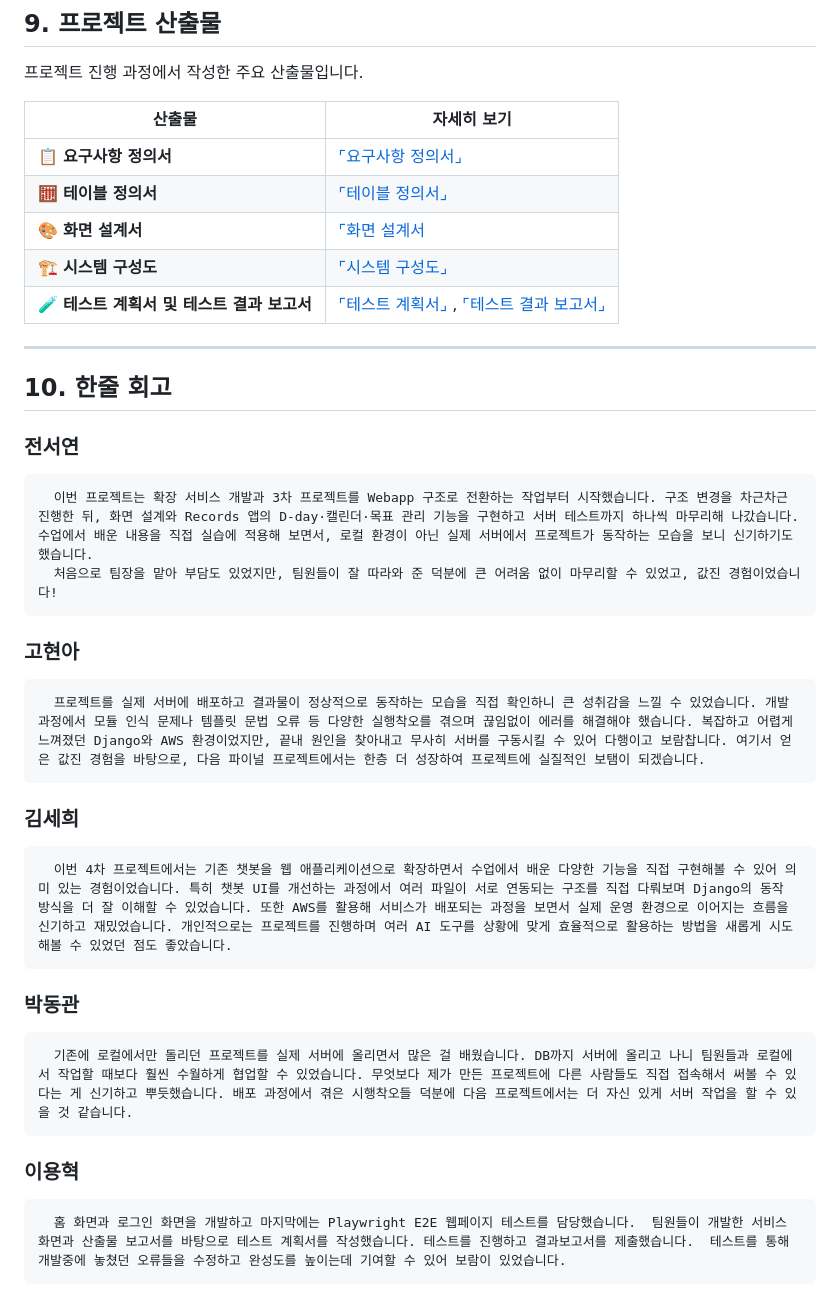
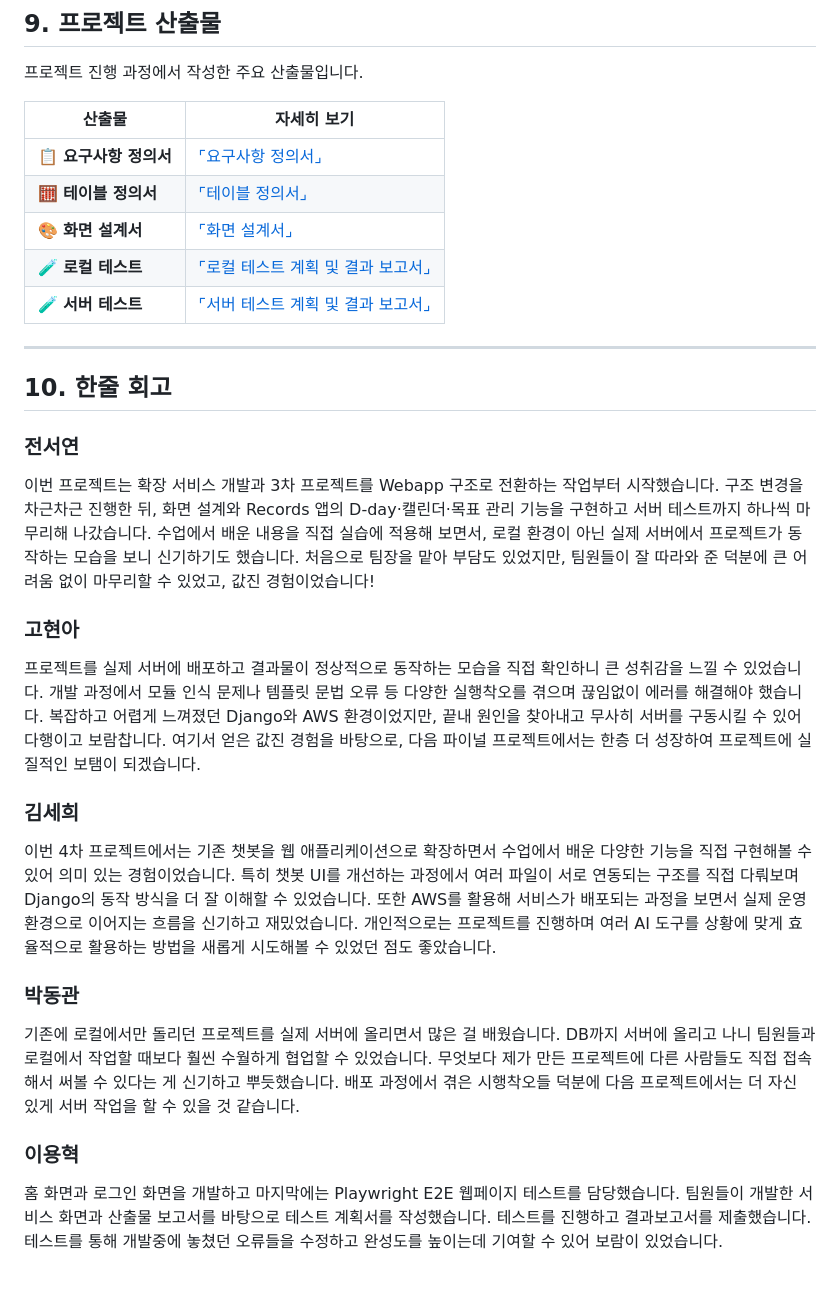
Before and after one commit to SKNETWORKS-FAMILY-AICAMP/SKN31-4rd-2Team, a Markdown page: README.md, the part around the change. GitHub-like rendering.

Commit message:
readme 수정

```diff
--- a/README.md
+++ b/README.md
@@ -199,22 +199,22 @@ SKN31-4th-2Team
 |--------|------|
 | 📋 **요구사항 정의서** | [⌜요구사항 정의서⌟](산출물/요구사항_정의서.md) |
 | 🧮 **테이블 정의서** | [⌜테이블 정의서⌟](산출물/테이블_정의서.md) |
-| 🎨 **화면 설계서** | [⌜화면 설계서](산출물/화면_설계서.md) |
-| 🏗 **시스템 구성도** | [⌜시스템 구성도⌟](산출물/시스템_구성도.md) |
-| 🧪 **테스트 계획서 및 테스트 결과 보고서** | [⌜테스트 계획서⌟](산출물/.md) , [⌜테스트 결과 보고서⌟](산출물/.md) |
+| 🎨 **화면 설계서** | [⌜화면 설계서⌟](산출물/화면_설계서.md) |
+| 🧪 **로컬 테스트** | [⌜로컬 테스트 계획 및 결과 보고서⌟](산출물/로컬_테스트_계획_및_결과_보고서.md) |
+| 🧪 **서버 테스트** | [⌜서버 테스트 계획 및 결과 보고서⌟](산출물/서버_테스트_계획_및_결과_보고서.md) |
 
 ---
 
 ## 10. 한줄 회고
 ### 전서연
-      이번 프로젝트는 확장 서비스 개발과 3차 프로젝트를 Webapp 구조로 전환하는 작업부터 시작했습니다. 구조 변경을 차근차근 진행한 뒤, 화면 설계와 Records 앱의 D-day·캘린더·목표 관리 기능을 구현하고 서버 테스트까지 하나씩 마무리해 나갔습니다. 수업에서 배운 내용을 직접 실습에 적용해 보면서, 로컬 환경이 아닌 실제 서버에서 프로젝트가 동작하는 모습을 보니 신기하기도 했습니다.
+이번 프로젝트는 확장 서비스 개발과 3차 프로젝트를 Webapp 구조로 전환하는 작업부터 시작했습니다. 구조 변경을 차근차근 진행한 뒤, 화면 설계와 Records 앱의 D-day·캘린더·목표 관리 기능을 구현하고 서버 테스트까지 하나씩 마무리해 나갔습니다. 수업에서 배운 내용을 직접 실습에 적용해 보면서, 로컬 환경이 아닌 실제 서버에서 프로젝트가 동작하는 모습을 보니 신기하기도 했습니다.
       처음으로 팀장을 맡아 부담도 있었지만, 팀원들이 잘 따라와 준 덕분에 큰 어려움 없이 마무리할 수 있었고, 값진 경험이었습니다!
 ### 고현아
-      프로젝트를 실제 서버에 배포하고 결과물이 정상적으로 동작하는 모습을 직접 확인하니 큰 성취감을 느낄 수 있었습니다. 개발 과정에서 모듈 인식 문제나 템플릿 문법 오류 등 다양한 실행착오를 겪으며 끊임없이 에러를 해결해야 했습니다. 복잡하고 어렵게 느껴졌던 Django와 AWS 환경이었지만, 끝내 원인을 찾아내고 무사히 서버를 구동시킬 수 있어 다행이고 보람찹니다. 여기서 얻은 값진 경험을 바탕으로, 다음 파이널 프로젝트에서는 한층 더 성장하여 프로젝트에 실질적인 보탬이 되겠습니다.
+프로젝트를 실제 서버에 배포하고 결과물이 정상적으로 동작하는 모습을 직접 확인하니 큰 성취감을 느낄 수 있었습니다. 개발 과정에서 모듈 인식 문제나 템플릿 문법 오류 등 다양한 실행착오를 겪으며 끊임없이 에러를 해결해야 했습니다. 복잡하고 어렵게 느껴졌던 Django와 AWS 환경이었지만, 끝내 원인을 찾아내고 무사히 서버를 구동시킬 수 있어 다행이고 보람찹니다. 여기서 얻은 값진 경험을 바탕으로, 다음 파이널 프로젝트에서는 한층 더 성장하여 프로젝트에 실질적인 보탬이 되겠습니다.
 
 ### 김세희
-      이번 4차 프로젝트에서는 기존 챗봇을 웹 애플리케이션으로 확장하면서 수업에서 배운 다양한 기능을 직접 구현해볼 수 있어 의미 있는 경험이었습니다. 특히 챗봇 UI를 개선하는 과정에서 여러 파일이 서로 연동되는 구조를 직접 다뤄보며 Django의 동작 방식을 더 잘 이해할 수 있었습니다. 또한 AWS를 활용해 서비스가 배포되는 과정을 보면서 실제 운영 환경으로 이어지는 흐름을 신기하고 재밌었습니다. 개인적으로는 프로젝트를 진행하며 여러 AI 도구를 상황에 맞게 효율적으로 활용하는 방법을 새롭게 시도해볼 수 있었던 점도 좋았습니다.
+이번 4차 프로젝트에서는 기존 챗봇을 웹 애플리케이션으로 확장하면서 수업에서 배운 다양한 기능을 직접 구현해볼 수 있어 의미 있는 경험이었습니다. 특히 챗봇 UI를 개선하는 과정에서 여러 파일이 서로 연동되는 구조를 직접 다뤄보며 Django의 동작 방식을 더 잘 이해할 수 있었습니다. 또한 AWS를 활용해 서비스가 배포되는 과정을 보면서 실제 운영 환경으로 이어지는 흐름을 신기하고 재밌었습니다. 개인적으로는 프로젝트를 진행하며 여러 AI 도구를 상황에 맞게 효율적으로 활용하는 방법을 새롭게 시도해볼 수 있었던 점도 좋았습니다.
 ### 박동관
-      기존에 로컬에서만 돌리던 프로젝트를 실제 서버에 올리면서 많은 걸 배웠습니다. DB까지 서버에 올리고 나니 팀원들과 로컬에서 작업할 때보다 훨씬 수월하게 협업할 수 있었습니다. 무엇보다 제가 만든 프로젝트에 다른 사람들도 직접 접속해서 써볼 수 있다는 게 신기하고 뿌듯했습니다. 배포 과정에서 겪은 시행착오들 덕분에 다음 프로젝트에서는 더 자신 있게 서버 작업을 할 수 있을 것 같습니다.
+기존에 로컬에서만 돌리던 프로젝트를 실제 서버에 올리면서 많은 걸 배웠습니다. DB까지 서버에 올리고 나니 팀원들과 로컬에서 작업할 때보다 훨씬 수월하게 협업할 수 있었습니다. 무엇보다 제가 만든 프로젝트에 다른 사람들도 직접 접속해서 써볼 수 있다는 게 신기하고 뿌듯했습니다. 배포 과정에서 겪은 시행착오들 덕분에 다음 프로젝트에서는 더 자신 있게 서버 작업을 할 수 있을 것 같습니다.
 ### 이용혁
-      홈 화면과 로그인 화면을 개발하고 마지막에는 Playwright E2E 웹페이지 테스트를 담당했습니다.  팀원들이 개발한 서비스 화면과 산출물 보고서를 바탕으로 테스트 계획서를 작성했습니다. 테스트를 진행하고 결과보고서를 제출했습니다.  테스트를 통해 개발중에 놓쳤던 오류들을 수정하고 완성도를 높이는데 기여할 수 있어 보람이 있었습니다.
+홈 화면과 로그인 화면을 개발하고 마지막에는 Playwright E2E 웹페이지 테스트를 담당했습니다.  팀원들이 개발한 서비스 화면과 산출물 보고서를 바탕으로 테스트 계획서를 작성했습니다. 테스트를 진행하고 결과보고서를 제출했습니다.  테스트를 통해 개발중에 놓쳤던 오류들을 수정하고 완성도를 높이는데 기여할 수 있어 보람이 있었습니다.
```
Also changed, not shown: 산출물/로컬_테스트_계획_및_결과_보고서.md (added, +314 -0 lines), 산출물/서버_테스트_계획_및_결과_보고서.md (added, +111 -0 lines).
